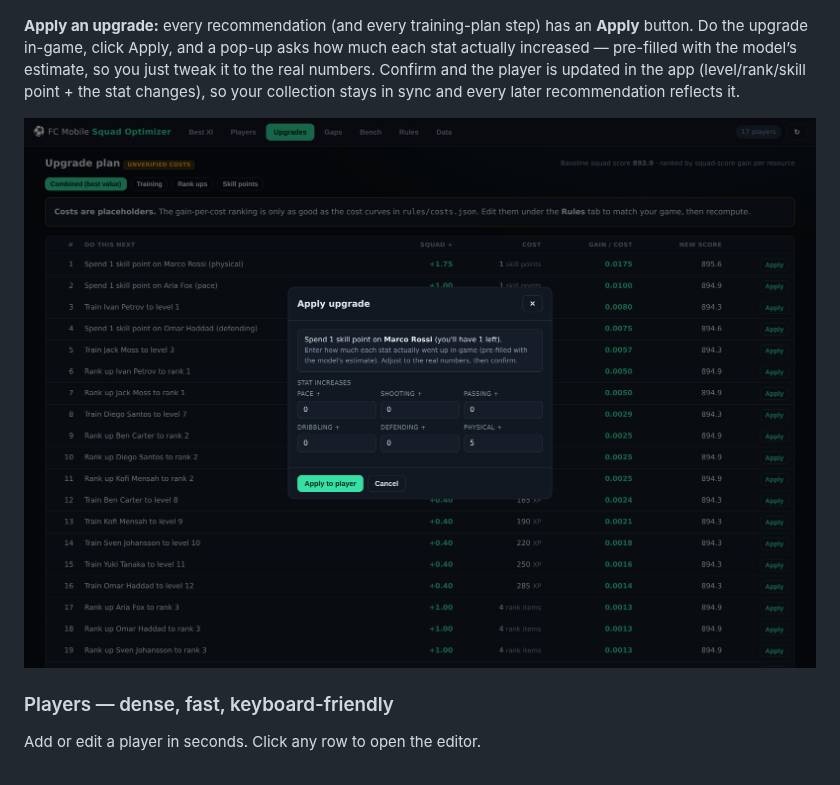
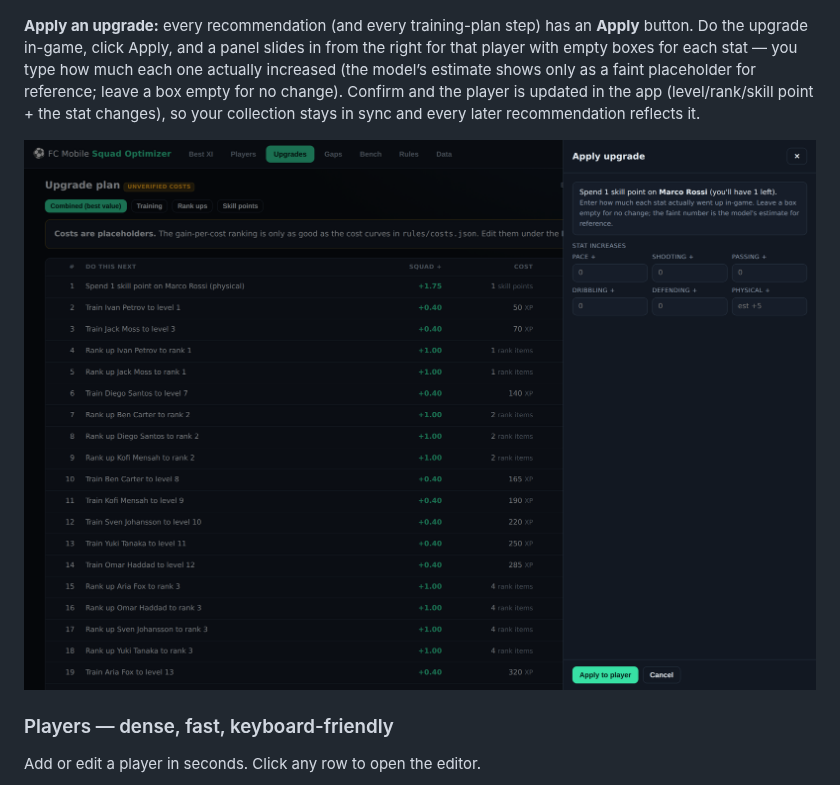
Before and after one commit to hughdwill-byte/FC-Mobile-Team-Selector, a Markdown page: README.md, the part around the change. GitHub-like rendering; pictures changed too: docs/images/10-apply-modal.png.

Commit message:
Apply panel: empty inputs + right-side drawer per player
- The Apply panel now slides in from the right for that player (same style as
  the player editor), instead of a centered pop-up over the list.
- Stat-increase boxes start empty; the model's estimate is shown only as a
  faint placeholder for reference (empty box = no change on that stat).

Co-Authored-By: Claude Opus 4.8 <noreply@anthropic.com>
Claude-Session: https://claude.ai/code/session_0186D7V2GWLdLZnzqt7dgDp5

```diff
--- a/README.md
+++ b/README.md
@@ -38,10 +38,11 @@ whenever your XP runs out.
 ![Training budget planner](docs/images/09-training-planner.png)
 
 **Apply an upgrade:** every recommendation (and every training-plan step) has an **Apply**
-button. Do the upgrade in-game, click Apply, and a pop-up asks how much each stat actually
-increased — pre-filled with the model’s estimate, so you just tweak it to the real numbers.
-Confirm and the player is updated in the app (level/rank/skill point + the stat changes),
-so your collection stays in sync and every later recommendation reflects it.
+button. Do the upgrade in-game, click Apply, and a panel slides in from the right for that
+player with empty boxes for each stat — you type how much each one actually increased (the
+model’s estimate shows only as a faint placeholder for reference; leave a box empty for no
+change). Confirm and the player is updated in the app (level/rank/skill point + the stat
+changes), so your collection stays in sync and every later recommendation reflects it.
 
 ![Apply an upgrade](docs/images/10-apply-modal.png)
 
```
Also changed, not shown: 1 other file.
